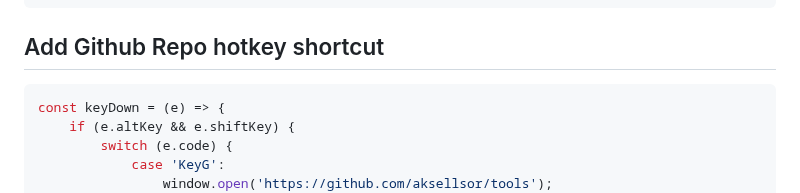
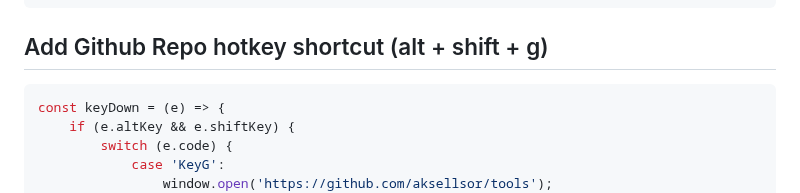
Before and after one commit to aksellsor/tools, a Markdown page: readme.md, the part around the change. Rendered like a GitHub page.

````diff
--- a/readme.md
+++ b/readme.md
@@ -35,7 +35,7 @@
     color="#00c458" />
 ```
 
-## Add Github Repo hotkey shortcut
+## Add Github Repo hotkey shortcut (alt + shift + g)
 ```js
 const keyDown = (e) => {
     if (e.altKey && e.shiftKey) {
````
